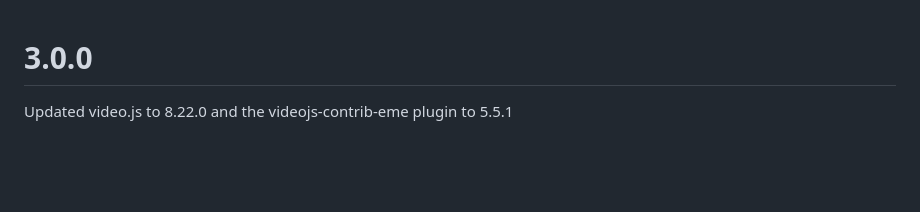
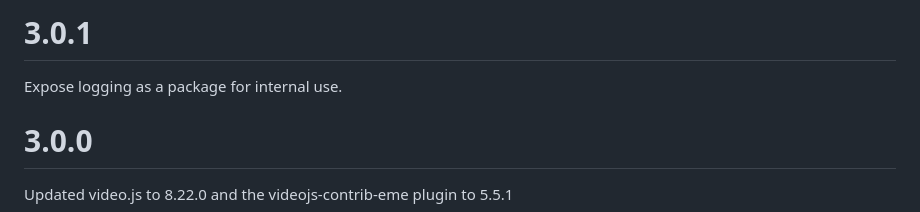
Before and after one commit to AudiencePlayer/audienceplayer-embed-player, a Markdown page: CHANGELOG.md, the part around the change. Drawn GitHub-style; blank space fills up the shorter version.

Commit message:
changelog

```diff
--- a/CHANGELOG.md
+++ b/CHANGELOG.md
@@ -1,3 +1,7 @@
+# 3.0.1
+
+Expose logging as a package for internal use.
+
 # 3.0.0
 
 Updated video.js to 8.22.0 and the videojs-contrib-eme plugin to 5.5.1
```
